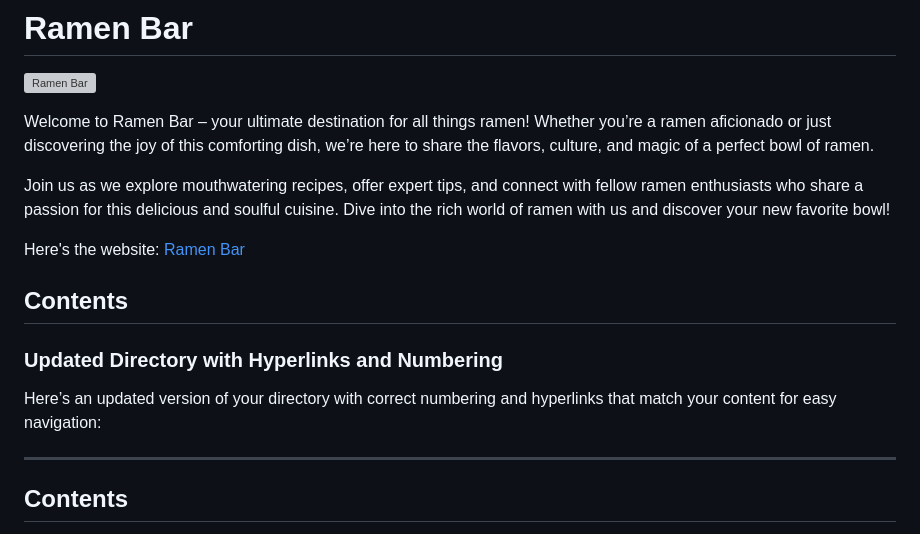
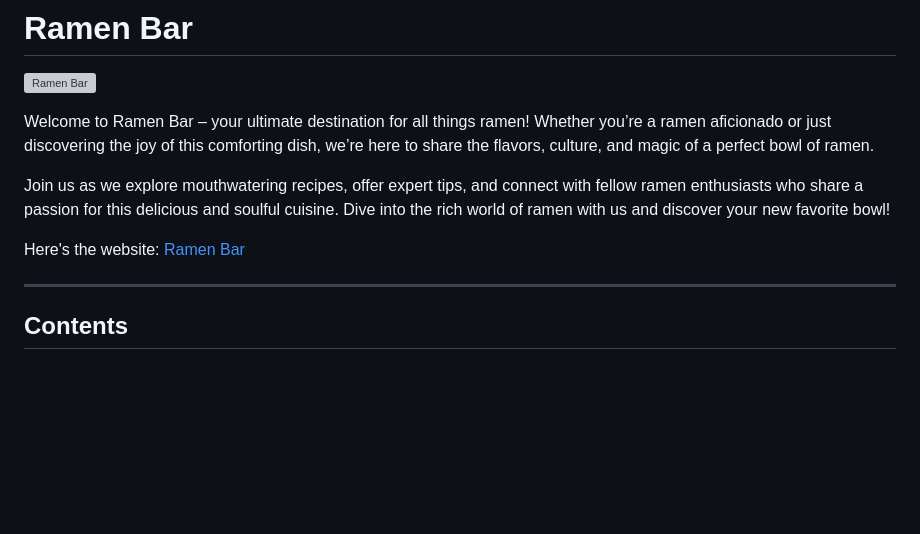
Before and after one commit to micmic210/booking-app, a Markdown page: README.md, the part around the change printed below. GitHub-like rendering; blank space fills up the shorter version; grey boxes are pictures that could not be loaded.

Commit message:
Modify the contents

```diff
--- a/README.md
+++ b/README.md
@@ -7,11 +7,6 @@ Join us as we explore mouthwatering recipes, offer expert tips, and connect with
 
 Here's the website: [Ramen Bar](https://ramen-bar-booking-app-8cf486e28254.herokuapp.com/)
 
-## Contents
-
-### Updated Directory with Hyperlinks and Numbering
-
-Here’s an updated version of your directory with correct numbering and hyperlinks that match your content for easy navigation:
 
 ---
 
```
Also changed, not shown: other parts of README.md (+0 -63 lines), TESTING.md (+0 -3 lines).
